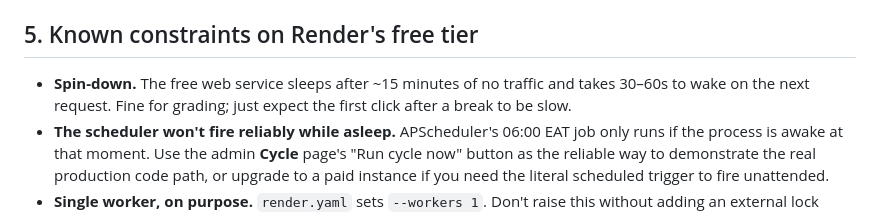
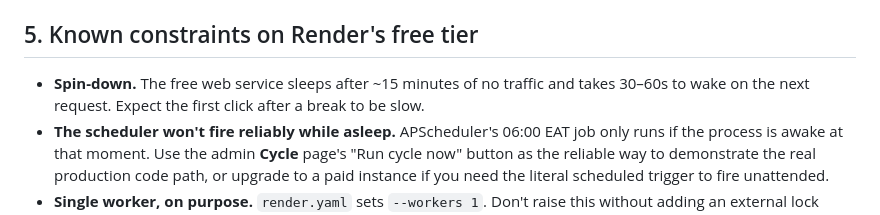
Before and after one commit to Mich-O/smart_kilimo, a Markdown page: DEPLOYMENT.md, the part around the change. Rendered like a GitHub page.

Commit message:
Clarify wake-up time expectations for free tier

```diff
--- a/DEPLOYMENT.md
+++ b/DEPLOYMENT.md
@@ -99,8 +99,8 @@ Postgres instance.
 ## 5. Known constraints on Render's free tier
 
 - **Spin-down.** The free web service sleeps after ~15 minutes of no
-  traffic and takes 30–60s to wake on the next request. Fine for grading;
-  just expect the first click after a break to be slow.
+  traffic and takes 30–60s to wake on the next request.
+  Expect the first click after a break to be slow.
 - **The scheduler won't fire reliably while asleep.** APScheduler's 06:00
   EAT job only runs if the process is awake at that moment. Use the admin
   **Cycle** page's "Run cycle now" button as the reliable way to
```
